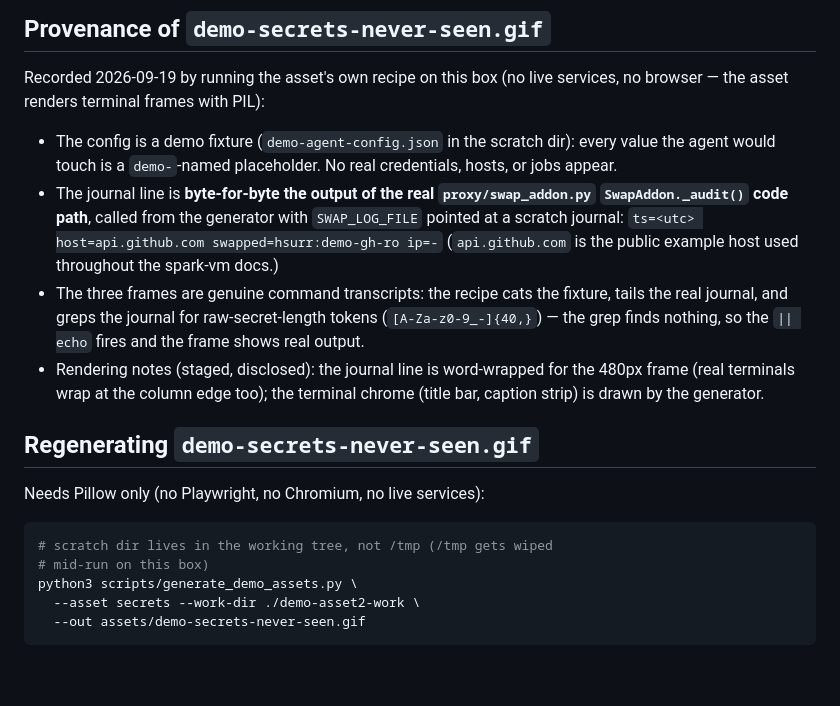
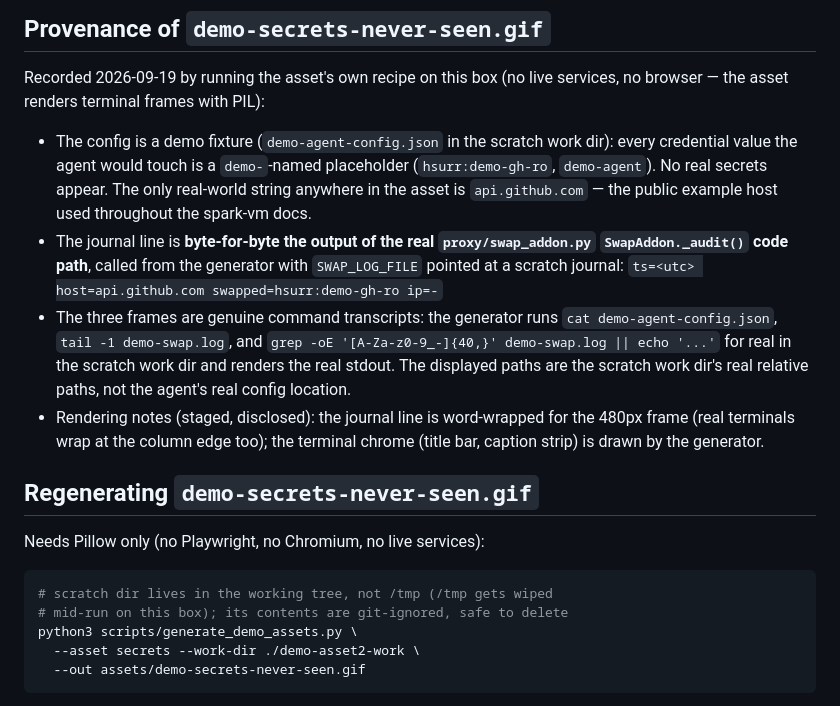
Before and after one commit to ntindle/spark-vm, a Markdown page: assets/README.md, the part around the change. GitHub-like rendering; blank space fills up the shorter version.

Commit message:
marketing: demo asset 2 review fixes — genuine transcripts + honest provenance
Docs review blockers (round 2):
- Frames 1-2 now run their displayed commands for real: the generator
  executes 'cat demo-agent-config.json' and 'tail -1 demo-swap.log' in
  the scratch work dir via subprocess and renders the real stdout. The
  displayed paths are the scratch dir's real relative paths, so the
  'genuine command transcripts' claim is literally true.
- assets/README.md provenance reworded: 'No real credentials, hosts, or
  jobs appear' contradicted the real api.github.com string it then
  disclosed — now 'no real secrets appear; the only real-world string is
  api.github.com, the public example host used throughout the docs'.
  Displayed-path staging explicitly disclosed.
Docs nits: LAUNCH_POST.md embed now flush under the bullet (matches
asset 1); recipe notes intermediates are git-ignored; --out parent dir
created if missing (both assets). .gitignore covers /demo-frames/ and
/demo-asset2-work/.

````diff
--- a/assets/README.md
+++ b/assets/README.md
@@ -99,18 +99,21 @@ Recorded 2026-09-19 by running the asset's own recipe on this box (no
 live services, no browser — the asset renders terminal frames with PIL):
 
 - The config is a demo fixture (`demo-agent-config.json` in the scratch
-  dir): every value the agent would touch is a `demo-`-named placeholder.
-  No real credentials, hosts, or jobs appear.
+  work dir): every credential value the agent would touch is a
+  `demo-`-named placeholder (`hsurr:demo-gh-ro`, `demo-agent`). No real
+  secrets appear. The only real-world string anywhere in the asset is
+  `api.github.com` — the public example host used throughout the
+  spark-vm docs.
 - The journal line is **byte-for-byte the output of the real
   `proxy/swap_addon.py` `SwapAddon._audit()` code path**, called from the
   generator with `SWAP_LOG_FILE` pointed at a scratch journal:
   `ts=<utc> host=api.github.com swapped=hsurr:demo-gh-ro ip=-`
-  (`api.github.com` is the public example host used throughout the
-  spark-vm docs.)
-- The three frames are genuine command transcripts: the recipe cats the
-  fixture, tails the real journal, and greps the journal for
-  raw-secret-length tokens (`[A-Za-z0-9_-]{40,}`) — the grep finds
-  nothing, so the `|| echo` fires and the frame shows real output.
+- The three frames are genuine command transcripts: the generator runs
+  `cat demo-agent-config.json`, `tail -1 demo-swap.log`, and
+  `grep -oE '[A-Za-z0-9_-]{40,}' demo-swap.log || echo '...'` for real
+  in the scratch work dir and renders the real stdout. The displayed
+  paths are the scratch work dir's real relative paths, not the agent's
+  real config location.
 - Rendering notes (staged, disclosed): the journal line is word-wrapped
   for the 480px frame (real terminals wrap at the column edge too); the
   terminal chrome (title bar, caption strip) is drawn by the generator.
@@ -121,7 +124,7 @@ Needs Pillow only (no Playwright, no Chromium, no live services):
 
 ```sh
 # scratch dir lives in the working tree, not /tmp (/tmp gets wiped
-# mid-run on this box)
+# mid-run on this box); its contents are git-ignored, safe to delete
 python3 scripts/generate_demo_assets.py \
   --asset secrets --work-dir ./demo-asset2-work \
   --out assets/demo-secrets-never-seen.gif
````
Also changed, not shown: docs/LAUNCH_POST.md (+0 -1 lines), assets/demo-secrets-never-seen.gif, 2 other files.
